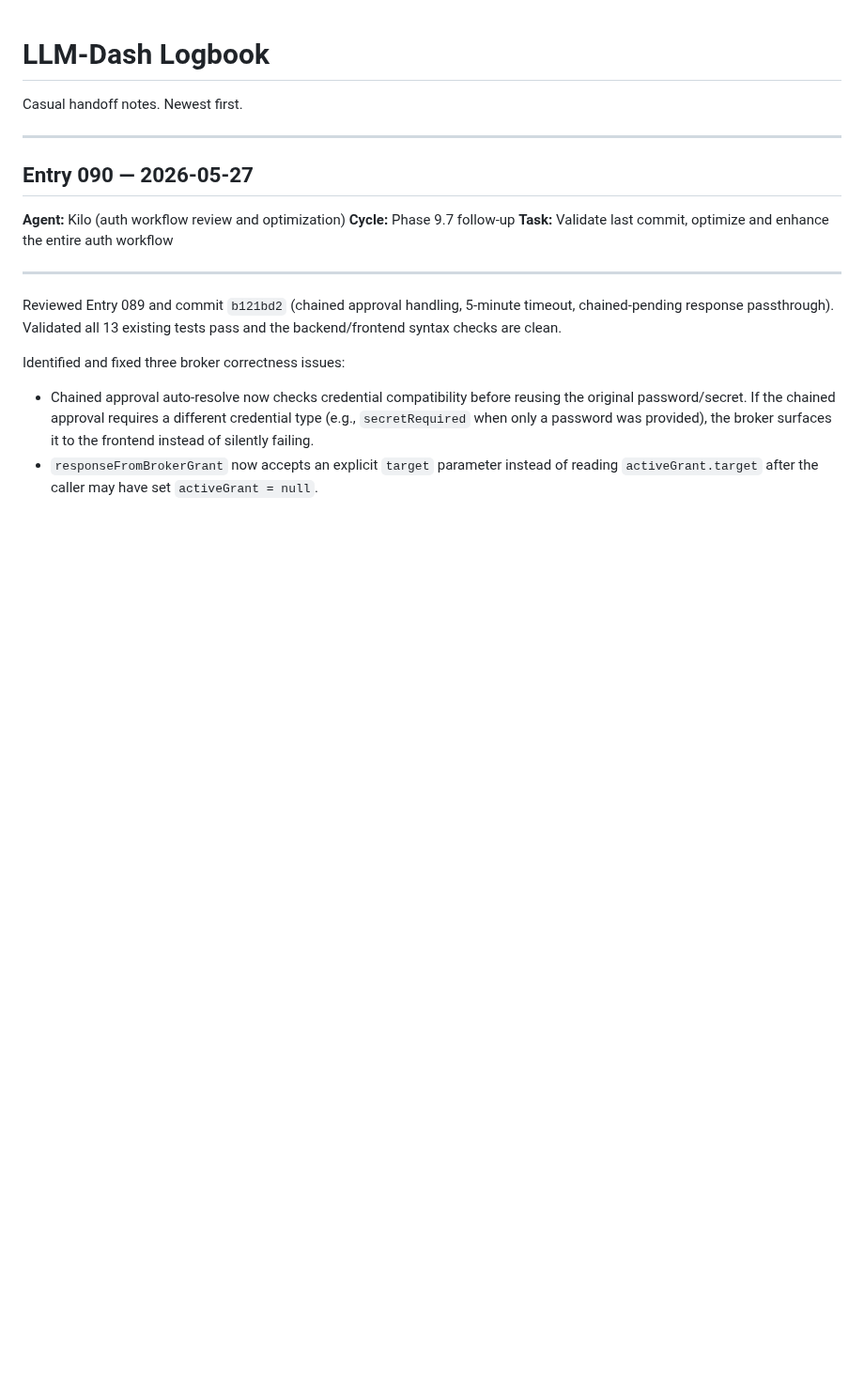
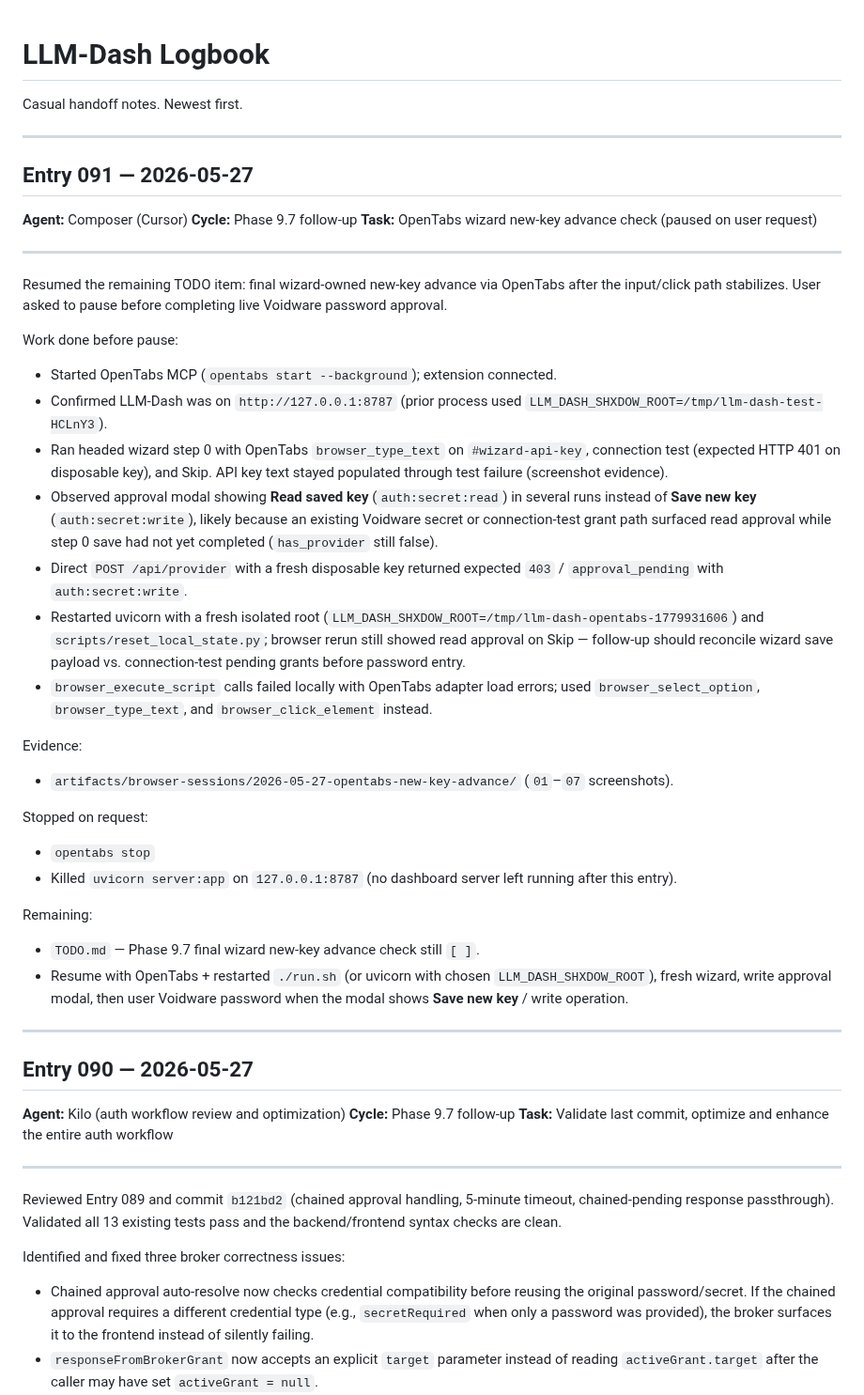
Before and after one commit to ShxdowCollective/LLM-Dash, a Markdown page: LOGBOOK.md, the part around the change. Shown at 94% size. Drawn GitHub-style; blank space fills up the shorter version.

Commit message:
Add entry for OpenTabs wizard new-key advance check in LOGBOOK.md
- Documented progress on the OpenTabs wizard's new-key advance check, including user-requested pause and tasks completed prior to the pause.
- Noted issues with approval modal behavior and browser execution errors, along with evidence of testing outcomes.
- Outlined remaining tasks for finalizing the wizard's new-key advance process.

```diff
--- a/LOGBOOK.md
+++ b/LOGBOOK.md
@@ -1,6 +1,61 @@
 # LLM-Dash Logbook
 
 Casual handoff notes. Newest first.
+
+---
+
+## Entry 091 — 2026-05-27
+
+**Agent:** Composer (Cursor)
+**Cycle:** Phase 9.7 follow-up
+**Task:** OpenTabs wizard new-key advance check (paused on user request)
+
+---
+
+Resumed the remaining TODO item: final wizard-owned new-key advance via OpenTabs
+after the input/click path stabilizes. User asked to pause before completing
+live Voidware password approval.
+
+Work done before pause:
+
+- Started OpenTabs MCP (`opentabs start --background`); extension connected.
+- Confirmed LLM-Dash was on `http://127.0.0.1:8787` (prior process used
+  `LLM_DASH_SHXDOW_ROOT=/tmp/llm-dash-test-HCLnY3`).
+- Ran headed wizard step 0 with OpenTabs `browser_type_text` on `#wizard-api-key`,
+  connection test (expected HTTP 401 on disposable key), and Skip. API key text
+  stayed populated through test failure (screenshot evidence).
+- Observed approval modal showing **Read saved key** (`auth:secret:read`) in
+  several runs instead of **Save new key** (`auth:secret:write`), likely because
+  an existing Voidware secret or connection-test grant path surfaced read
+  approval while step 0 save had not yet completed (`has_provider` still false).
+- Direct `POST /api/provider` with a fresh disposable key returned expected
+  `403` / `approval_pending` with `auth:secret:write`.
+- Restarted uvicorn with a fresh isolated root
+  (`LLM_DASH_SHXDOW_ROOT=/tmp/llm-dash-opentabs-1779931606`) and
+  `scripts/reset_local_state.py`; browser rerun still showed read approval on
+  Skip — follow-up should reconcile wizard save payload vs. connection-test
+  pending grants before password entry.
+- `browser_execute_script` calls failed locally with OpenTabs adapter load errors;
+  used `browser_select_option`, `browser_type_text`, and `browser_click_element`
+  instead.
+
+Evidence:
+
+- `artifacts/browser-sessions/2026-05-27-opentabs-new-key-advance/`
+  (`01`–`07` screenshots).
+
+Stopped on request:
+
+- `opentabs stop`
+- Killed `uvicorn server:app` on `127.0.0.1:8787` (no dashboard server left
+  running after this entry).
+
+Remaining:
+
+- `TODO.md` — Phase 9.7 final wizard new-key advance check still `[ ]`.
+- Resume with OpenTabs + restarted `./run.sh` (or uvicorn with chosen
+  `LLM_DASH_SHXDOW_ROOT`), fresh wizard, write approval modal, then user
+  Voidware password when the modal shows **Save new key** / write operation.
 
 ---
 
```
